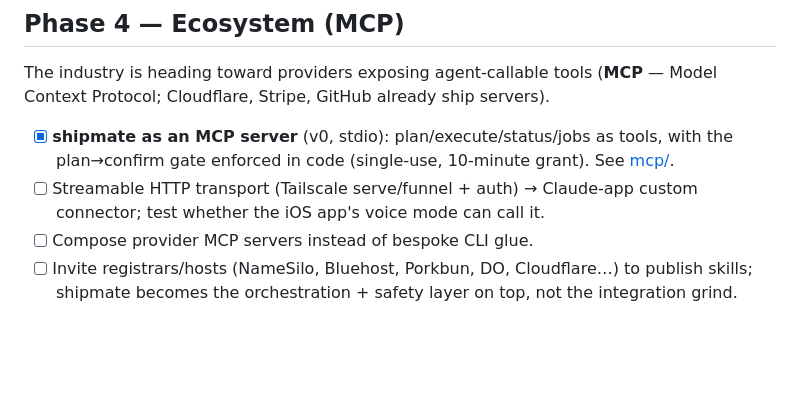
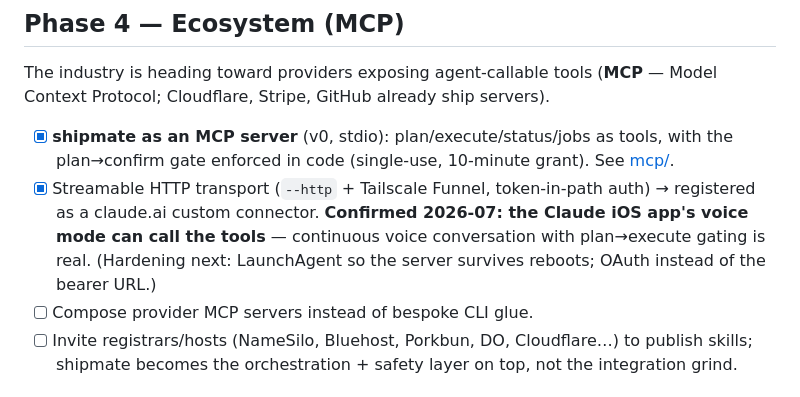
Before and after one commit to dapinitial/shipmate, a Markdown page: docs/ROADMAP.md, the part around the change. GitHub-like rendering; blank space fills up the shorter version.

```diff
--- a/docs/ROADMAP.md
+++ b/docs/ROADMAP.md
@@ -34,8 +34,11 @@ The industry is heading toward providers exposing agent-callable tools (**MCP**
 Model Context Protocol; Cloudflare, Stripe, GitHub already ship servers).
 - [x] **shipmate as an MCP server** (v0, stdio): plan/execute/status/jobs as tools, with the
       plan→confirm gate enforced in code (single-use, 10-minute grant). See [mcp/](../mcp/).
-- [ ] Streamable HTTP transport (Tailscale serve/funnel + auth) → Claude-app custom connector;
-      test whether the iOS app's voice mode can call it.
+- [x] Streamable HTTP transport (`--http` + Tailscale Funnel, token-in-path auth) → registered
+      as a claude.ai custom connector. **Confirmed 2026-07: the Claude iOS app's voice mode
+      can call the tools** — continuous voice conversation with plan→execute gating is real.
+      (Hardening next: LaunchAgent so the server survives reboots; OAuth instead of the
+      bearer URL.)
 - [ ] Compose provider MCP servers instead of bespoke CLI glue.
 - [ ] Invite registrars/hosts (NameSilo, Bluehost, Porkbun, DO, Cloudflare…) to publish skills;
       shipmate becomes the orchestration + safety layer on top, not the integration grind.
```
Also changed, not shown: mcp/README.md (+6 -5 lines).
